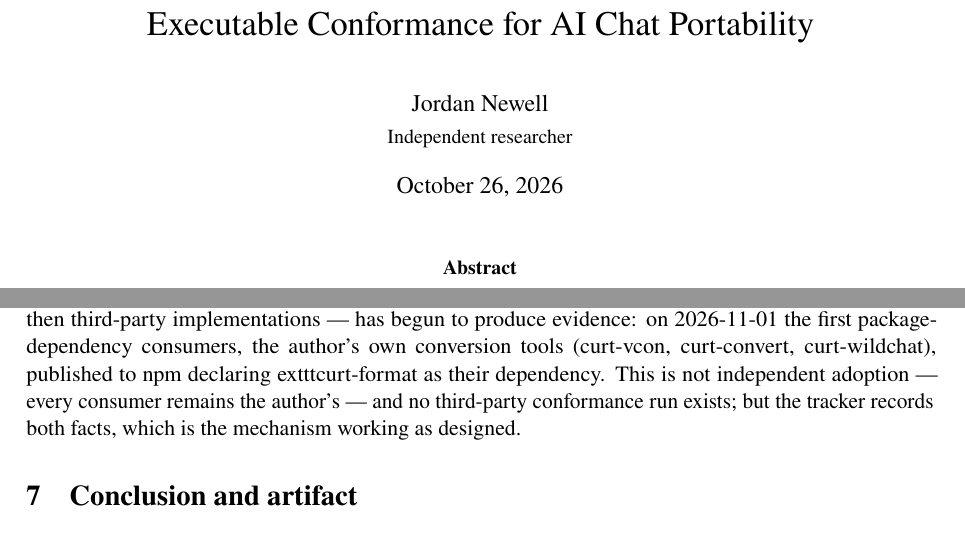
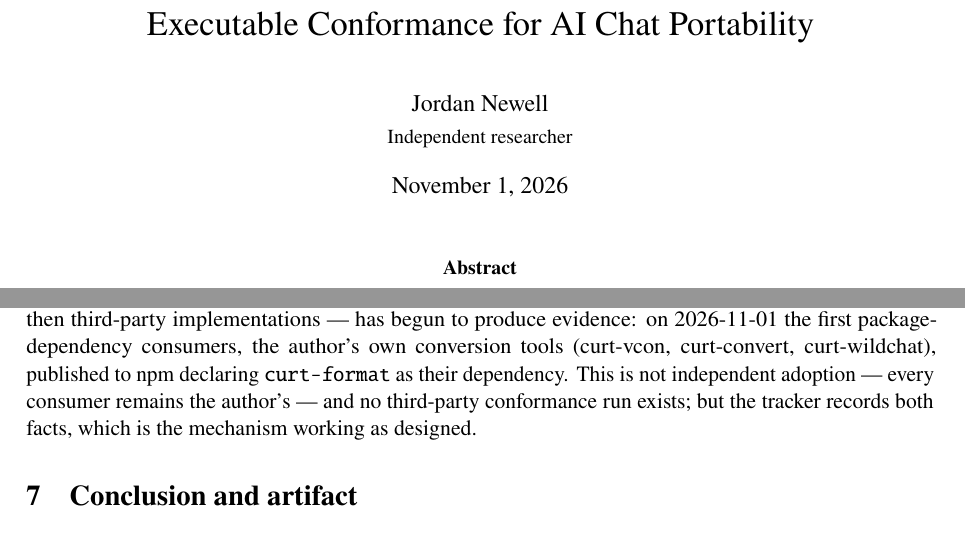
Before and after one commit to JordanNewell/dot_curt, a LaTeX paper (docs/papers/arxiv/dotcurt-arxiv.tex): two parts of pages 1 and 10 of 11, joined at a grey line, cut so that both start at the same text. Compiled offline with pdfLaTeX.

Commit message:
paper: final pass — fix mangled texttt macro, date to November 1 2026 (content now includes 11-01 adoption facts)

```diff
--- a/docs/papers/arxiv/dotcurt-arxiv.tex
+++ b/docs/papers/arxiv/dotcurt-arxiv.tex
@@ -21,7 +21,7 @@
 
 \title{.curt: A Conversations-First, LLM-Native File Format with\\ Executable Conformance for AI Chat Portability}
 \author{Jordan Newell\\[2pt]\small Independent researcher}
-\date{October 26, 2026}
+\date{November 1, 2026}
 
 \begin{document}
 
@@ -202,7 +202,7 @@ We describe the governance as it is, not as a committee would describe a committ
 
 \textbf{Parallel standardization.} DTI's conversation-history schema [16] now addresses the same problem statement from the portability-engineering side (\S3.6). Two open specifications for AI conversation export could fragment exactly the bridge-tool ecosystem the format is meant to unify. The differences are concrete --- LLM-native semantics, validation, conformance --- and convergence is a live option in either direction: a .curt interop profile of the DTI identity model, or LLM-native extensions registered against DTI's schema. Competition between open specifications is healthier than competition between proprietary exports, but it is still fragmentation, and it is the landscape's most likely near-term change.
 
-\textbf{Adoption is unproven.} The honest scoreboard: as of the first audit, zero consumers depend on the \texttt{curt-format} package and none of the five consumers is independent of the author; the in-ecosystem implementations --- the author's Curtis applications --- vendor or hand-roll their parsing, and only the reference implementation passed L1. One consumer has since joined through the registry process --- tractum, the author's own project, writer of the \texttt{consensus-receipt} extension --- which demonstrates the registry mechanism but is not independent growth: still no independent adoption and no third-party conformance run. The format's technical claims are executable and tested; its ecosystem claims are aspirations with a tracker. The intended sequence --- MIT license, then package adoption by consumers, then third-party implementations --- has begun to produce evidence: on 2026-11-01 the first package-dependency consumers, the author's own conversion tools (curt-vcon, curt-convert, curt-wildchat), published to npm declaring 	exttt{curt-format} as their dependency. This is not independent adoption --- every consumer remains the author's --- and no third-party conformance run exists; but the tracker records both facts, which is the mechanism working as designed.
+\textbf{Adoption is unproven.} The honest scoreboard: as of the first audit, zero consumers depend on the \texttt{curt-format} package and none of the five consumers is independent of the author; the in-ecosystem implementations --- the author's Curtis applications --- vendor or hand-roll their parsing, and only the reference implementation passed L1. One consumer has since joined through the registry process --- tractum, the author's own project, writer of the \texttt{consensus-receipt} extension --- which demonstrates the registry mechanism but is not independent growth: still no independent adoption and no third-party conformance run. The format's technical claims are executable and tested; its ecosystem claims are aspirations with a tracker. The intended sequence --- MIT license, then package adoption by consumers, then third-party implementations --- has begun to produce evidence: on 2026-11-01 the first package-dependency consumers, the author's own conversion tools (curt-vcon, curt-convert, curt-wildchat), published to npm declaring \texttt{curt-format} as their dependency. This is not independent adoption --- every consumer remains the author's --- and no third-party conformance run exists; but the tracker records both facts, which is the mechanism working as designed.
 
 \section{Conclusion and artifact}
 
```
Also changed, not shown: docs/papers/arxiv/dotcurt-arxiv.pdf, site/paper/dotcurt.pdf.
